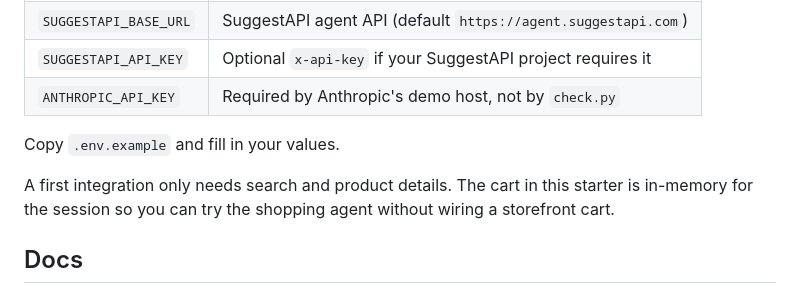
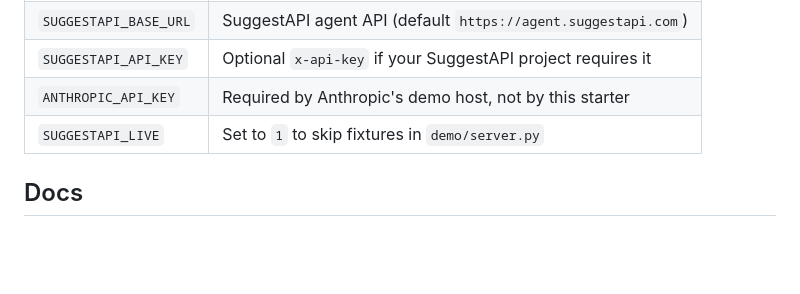
Before and after one commit to suggestapi/suggestapi-claude-commerce-agents, a Markdown page: README.md, the part around the change printed below. Drawn GitHub-style; blank space fills up the shorter version.

```diff
--- a/README.md
+++ b/README.md
@@ -34,11 +58,8 @@ backend = SuggestAPIStorefront(tenant="your-store.example.com")
 | `SUGGESTAPI_TENANT` | Merchant domain whose catalog SuggestAPI should search |
 | `SUGGESTAPI_BASE_URL` | SuggestAPI agent API (default `https://agent.suggestapi.com`) |
 | `SUGGESTAPI_API_KEY` | Optional `x-api-key` if your SuggestAPI project requires it |
-| `ANTHROPIC_API_KEY` | Required by Anthropic's demo host, not by `check.py` |
-
-Copy `.env.example` and fill in your values.
-
-A first integration only needs search and product details. The cart in this starter is in-memory for the session so you can try the shopping agent without wiring a storefront cart.
+| `ANTHROPIC_API_KEY` | Required by Anthropic's demo host, not by this starter |
+| `SUGGESTAPI_LIVE` | Set to `1` to skip fixtures in `demo/server.py` |
 
 ## Docs
 
```
Also changed, not shown: other parts of README.md (+27 -3 lines), demo/shopper.png (added), 11 other files.
